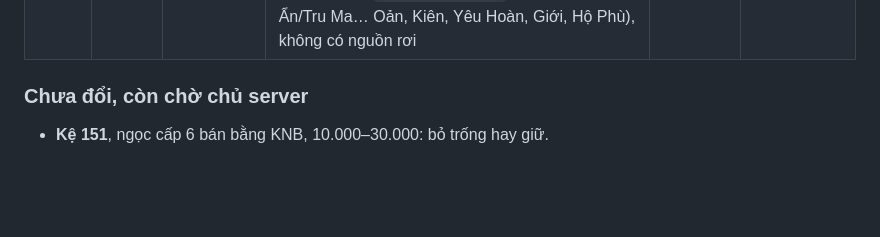
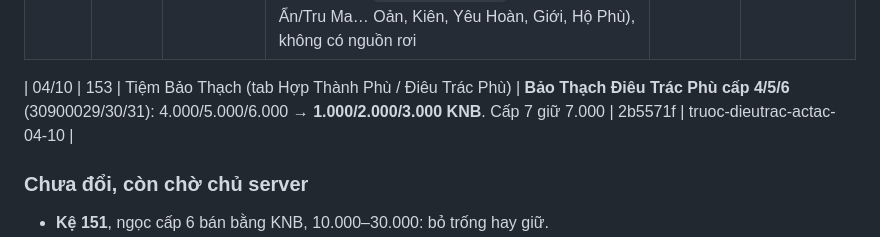
Before and after one commit to nguyendangkhoa150899-boop/tlbbnetco4, a Markdown page: docs/SHOP-TRONG-GAME.md, the part around the change. Drawn GitHub-style; blank space fills up the shorter version.

```diff
--- a/docs/SHOP-TRONG-GAME.md
+++ b/docs/SHOP-TRONG-GAME.md
@@ -32,6 +32,8 @@ Khi sửa shop game thì **không đụng shop web**.
 | 03/10 | 153 → 155 | Tiệm Bảo Thạch | **Điểm Kim Chi Tiễn 20109101** (đục lỗ thứ 4): bỏ khỏi kệ 153 (2.000 Điểm Tặng), chuyển sang kệ 155 (KNB, tab có Kim Toa / Điểm Chuế Phù), giá **20.000 KNB**, đứng sau Gia Công Phù. Loại tiền đặt chung cho cả kệ nên không đổi tại chỗ được; 8 món còn lại của kệ 153 giữ Điểm Tặng | 586ee07 | truoc-kimchitien-03-10 |
 | 03/10 | 153 | Tiệm Bảo Thạch (tab Hợp Thành Phù / Điêu Trác Phù) | **Thay cho dòng trên.** Kim Chi Tiễn về lại kệ 153 (ô thứ 3), **cả kệ đổi sang KNB**, giữ nguyên con số giá: Tương Khảm Phù cao cấp 98, Trích Trừ Phù cấp 9 98, **Điểm Kim Chi Tiễn 20.000**, Điêu Trác Phù cấp 4–7 4.000–7.000, Dong Luyện Phù 500, Hợp Thành Phù sơ cấp 500. Kệ 155 trả về như gốc | 7cc2ada | truoc-ke153-knb-03-10 |
 | 03/10 | 180 | Khu Buôn Bán > Vật phẩm mới | **Hàn Ngọc Tinh Túy 20310111**: 3.000 → **20.000 KNB**, ngang Kim Chi Tiễn. Cả 2 đều là nguyên liệu đục lỗ thứ 4 (`SlotCost.txt` cho trang bị thường, `stiletto.lua` cho Lệnh Bài/Võ Hồn/Long Văn/Tọa Kỵ/Thời Trang). Lưu ý: Hàn Ngọc còn là nguyên liệu 4 viên/lần của 60 công thức chế đồ (`ItemCompound.txt`: Tịch Diệt/Thiên Ẩn/Tru Ma… Oản, Kiên, Yêu Hoàn, Giới, Hộ Phù), không có nguồn rơi | (commit này) | truoc-hanngoc-20000-03-10 |
+
+| 04/10 | 153 | Tiệm Bảo Thạch (tab Hợp Thành Phù / Điêu Trác Phù) | **Bảo Thạch Điêu Trác Phù cấp 4/5/6** (30900029/30/31): 4.000/5.000/6.000 → **1.000/2.000/3.000 KNB**. Cấp 7 giữ 7.000 | 2b5571f | truoc-dieutrac-actac-04-10 |
 
 ### Chưa đổi, còn chờ chủ server
 
```
Also changed, not shown: docs/TRANG-THAI.md (+1 -0 lines).
